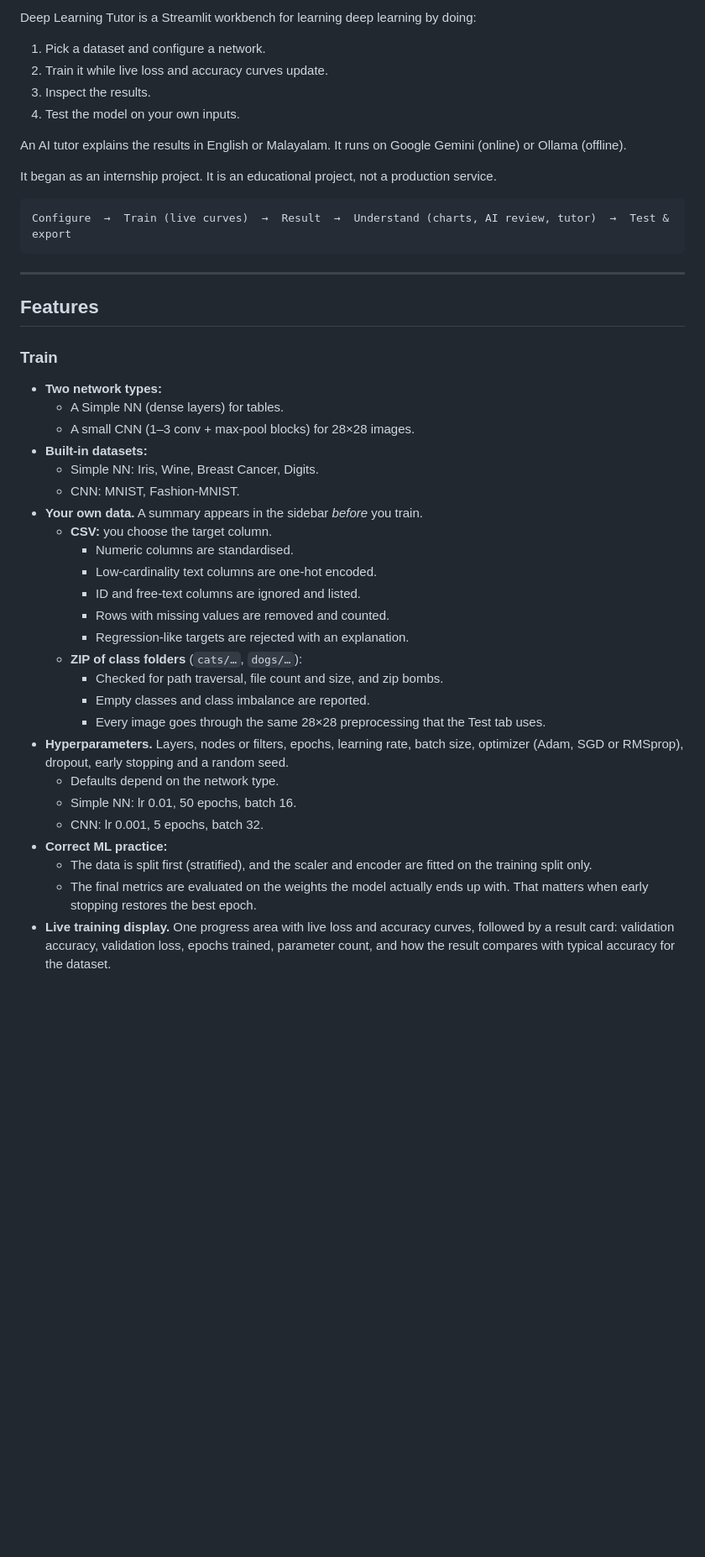
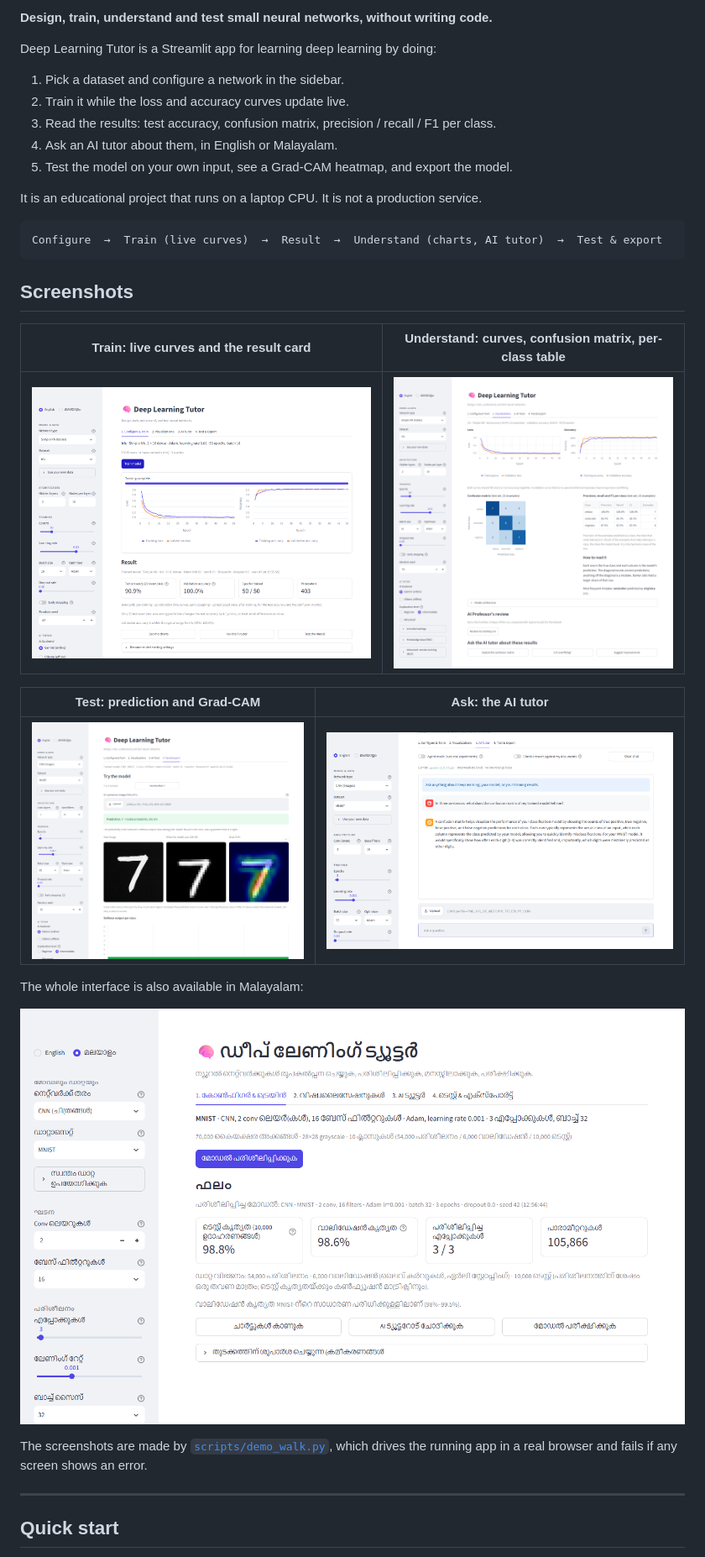
Before and after one commit to stredevirad/DeepLearningTutor, a Markdown page: README.md, the part around one of its changes. Shown at 84% size. Drawn GitHub-style; pictures changed too: docs/images/charts.png (added), docs/images/gradcam.png (added), docs/images/malayalam.png (added); blank space fills up the shorter version.

````diff
--- a/README.md
+++ b/README.md
@@ -4,47 +4,38 @@
 
-Deep Learning Tutor is a Streamlit workbench for learning deep learning by doing:
+**Design, train, understand and test small neural networks, without writing code.**
 
-1. Pick a dataset and configure a network.
-2. Train it while live loss and accuracy curves update.
-3. Inspect the results.
-4. Test the model on your own inputs.
+Deep Learning Tutor is a Streamlit app for learning deep learning by doing:
 
-An AI tutor explains the results in English or Malayalam. It runs on Google Gemini (online) or Ollama (offline).
+1. Pick a dataset and configure a network in the sidebar.
+2. Train it while the loss and accuracy curves update live.
+3. Read the results: test accuracy, confusion matrix, precision / recall / F1 per class.
+4. Ask an AI tutor about them, in English or Malayalam.
+5. Test the model on your own input, see a Grad-CAM heatmap, and export the model.
 
-It began as an internship project. It is an educational project, not a production service.
+It is an educational project that runs on a laptop CPU. It is not a production service.
 
 ```
-Configure  →  Train (live curves)  →  Result  →  Understand (charts, AI review, tutor)  →  Test & export
+Configure  →  Train (live curves)  →  Result  →  Understand (charts, AI tutor)  →  Test & export
 ```
+
+## Screenshots
+
+| Train: live curves and the result card | Understand: curves, confusion matrix, per-class table |
+|---|---|
+| ![Result card after training on Iris](docs/images/result_card.png) | ![Charts, confusion matrix and per-class table](docs/images/charts.png) |
+
+| Test: prediction and Grad-CAM | Ask: the AI tutor |
+|---|---|
+| ![Grad-CAM on a handwritten 7](docs/images/gradcam.png) | ![An answer from the AI tutor](docs/images/tutor.png) |
+
+The whole interface is also available in Malayalam:
+
+![The result screen in Malayalam](docs/images/malayalam.png)
+
+The screenshots are made by [`scripts/demo_walk.py`](scripts/demo_walk.py), which drives the
+running app in a real browser and fails if any screen shows an error.
 
 ---
 
-## Features
+## Quick start
 
-### Train
-- **Two network types:**
-  - A Simple NN (dense layers) for tables.
-  - A small CNN (1–3 conv + max-pool blocks) for 28×28 images.
-- **Built-in datasets:**
-  - Simple NN: Iris, Wine, Breast Cancer, Digits.
-  - CNN: MNIST, Fashion-MNIST.
-- **Your own data.** A summary appears in the sidebar *before* you train.
-  - **CSV:** you choose the target column.
-    - Numeric columns are standardised.
-    - Low-cardinality text columns are one-hot encoded.
-    - ID and free-text columns are ignored and listed.
-    - Rows with missing values are removed and counted.
-    - Regression-like targets are rejected with an explanation.
-  - **ZIP of class folders** (`cats/…`, `dogs/…`):
-    - Checked for path traversal, file count and size, and zip bombs.
-    - Empty classes and class imbalance are reported.
-    - Every image goes through the same 28×28 preprocessing that the Test tab uses.
-- **Hyperparameters.** Layers, nodes or filters, epochs, learning rate, batch size, optimizer (Adam, SGD or RMSprop), dropout, early stopping and a random seed.
-  - Defaults depend on the network type.
-  - Simple NN: lr 0.01, 50 epochs, batch 16.
-  - CNN: lr 0.001, 5 epochs, batch 32.
-- **Correct ML practice:**
-  - The data is split first (stratified), and the scaler and encoder are fitted on the training split only.
-  - The final metrics are evaluated on the weights the model actually ends up with. That matters when early stopping restores the best epoch.
-- **Live training display.** One progress area with live loss and accuracy curves, followed by a result card: validation accuracy, validation loss, epochs trained, parameter count, and how the result compares with typical accuracy for the dataset.
-
````
Also changed, not shown: other parts of README.md (+189 -172 lines), 3 other files.
